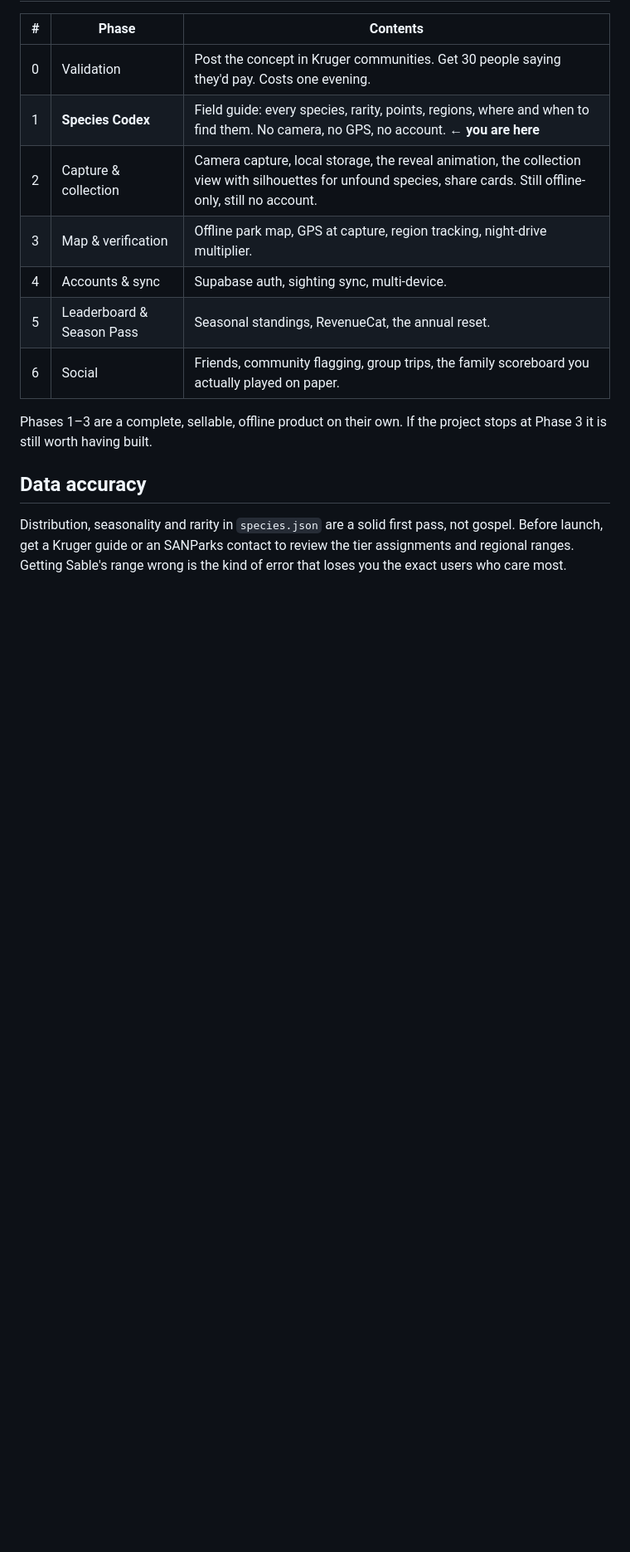
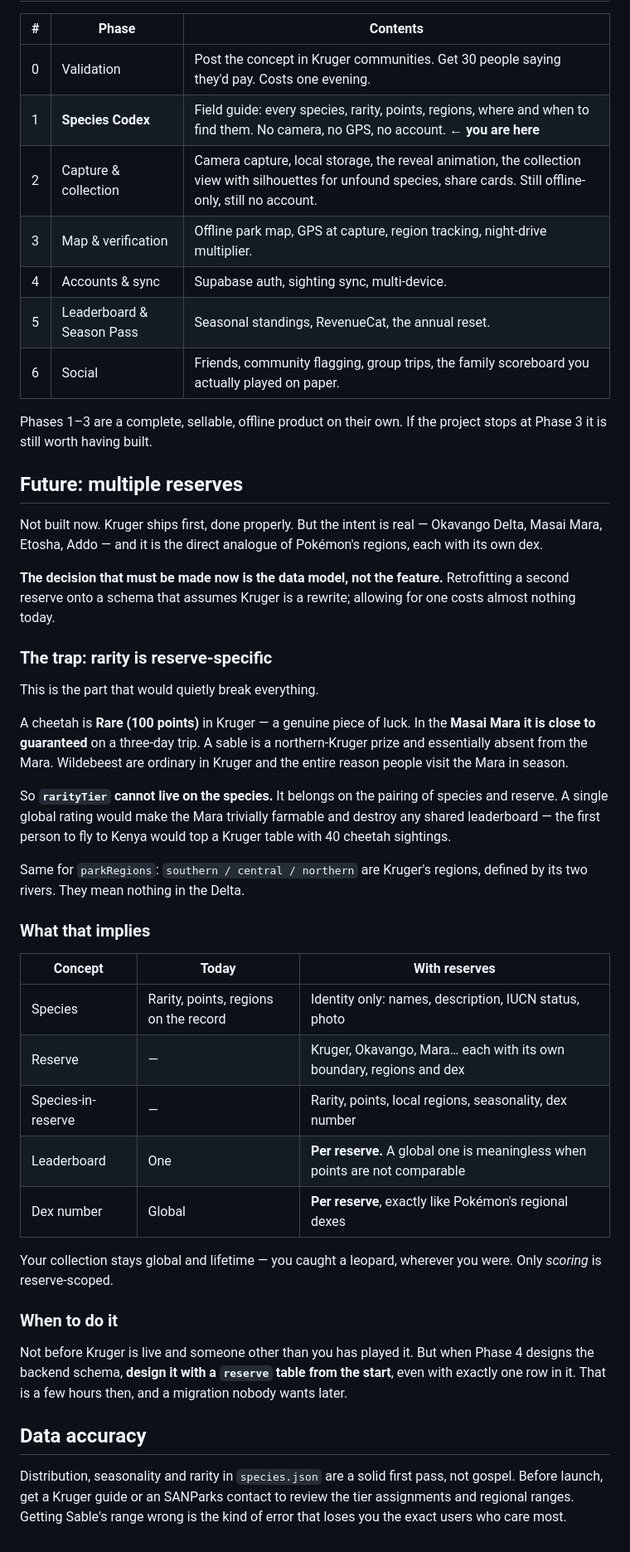
Before and after one commit to iTzlexit/wildscore, a Markdown page: docs/SPEC.md, the part around one of its changes. Shown at 83% size. Drawn GitHub-style; blank space fills up the shorter version.

```diff
--- a/docs/SPEC.md
+++ b/docs/SPEC.md
@@ -191,6 +236,53 @@ The same rule applies to any species flagged `isSensitive` in the dataset.
 Phases 1–3 are a complete, sellable, offline product on their own. If the project
 stops at Phase 3 it is still worth having built.
 
+## Future: multiple reserves
+
+Not built now. Kruger ships first, done properly. But the intent is real —
+Okavango Delta, Masai Mara, Etosha, Addo — and it is the direct analogue of
+Pokémon's regions, each with its own dex.
+
+**The decision that must be made now is the data model, not the feature.**
+Retrofitting a second reserve onto a schema that assumes Kruger is a rewrite;
+allowing for one costs almost nothing today.
+
+### The trap: rarity is reserve-specific
+
+This is the part that would quietly break everything.
+
+A cheetah is **Rare (100 points)** in Kruger — a genuine piece of luck. In the
+**Masai Mara it is close to guaranteed** on a three-day trip. A sable is a
+northern-Kruger prize and essentially absent from the Mara. Wildebeest are
+ordinary in Kruger and the entire reason people visit the Mara in season.
+
+So **`rarityTier` cannot live on the species.** It belongs on the pairing of
+species and reserve. A single global rating would make the Mara trivially
+farmable and destroy any shared leaderboard — the first person to fly to Kenya
+would top a Kruger table with 40 cheetah sightings.
+
+Same for `parkRegions`: `southern / central / northern` are Kruger's regions,
+defined by its two rivers. They mean nothing in the Delta.
+
+### What that implies
+
+| Concept | Today | With reserves |
+|---|---|---|
+| Species | Rarity, points, regions on the record | Identity only: names, description, IUCN status, photo |
+| Reserve | — | Kruger, Okavango, Mara… each with its own boundary, regions and dex |
+| Species-in-reserve | — | Rarity, points, local regions, seasonality, dex number |
+| Leaderboard | One | **Per reserve.** A global one is meaningless when points are not comparable |
+| Dex number | Global | **Per reserve**, exactly like Pokémon's regional dexes |
+
+Your collection stays global and lifetime — you caught a leopard, wherever you
+were. Only *scoring* is reserve-scoped.
+
+### When to do it
+
+Not before Kruger is live and someone other than you has played it. But when
+Phase 4 designs the backend schema, **design it with a `reserve` table from the
+start**, even with exactly one row in it. That is a few hours then, and a
+migration nobody wants later.
+
 ## Data accuracy
 
 Distribution, seasonality and rarity in `species.json` are a solid first pass, not
```
Also changed, not shown: other parts of docs/SPEC.md (+45 -0 lines), ROADMAP.md (+9 -0 lines), docs/VISION.md (+7 -2 lines).
